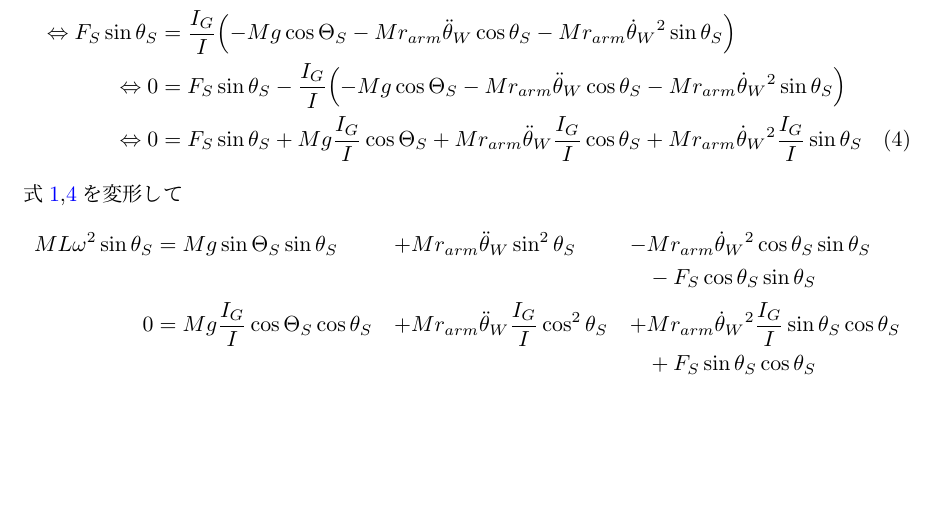
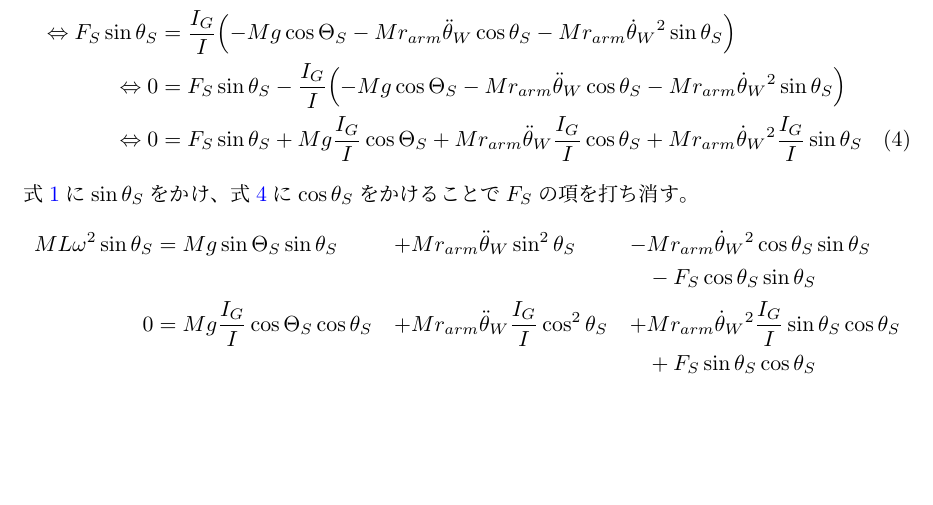
Before and after one commit to shiganai/self_latex_note, a LaTeX document (1seg_circle/1seg_circle.tex): part of page 3 of 17, cut so that both start at the same text. Compiled offline with pLaTeX and dvipdfmx.

Commit message:
[1seg circle] update text to be easier

```diff
--- a/1seg_circle/1seg_circle.tex
+++ b/1seg_circle/1seg_circle.tex
@@ -204,7 +204,9 @@ $\vec{F}_W$と$-\vec{F}_S$は
   +Mr_{arm}\dot{\theta}_W{}^2 \frac{I_G}{I}\sin\theta_S
   \label{eq:PB:Fs_sin}
 \end{align}
-式\ref{eq:PB:L_start},\ref{eq:PB:Fs_sin}を変形して
+式\ref{eq:PB:L_start}に$\sin\theta_S$をかけ、
+式\ref{eq:PB:Fs_sin}に$\cos\theta_S$をかけることで
+$F_S$の項を打ち消す。
 \begin{align*}
   ML\omega^2 \sin\theta_S
   &= Mg\sin\Theta_S \sin\theta_S
```
